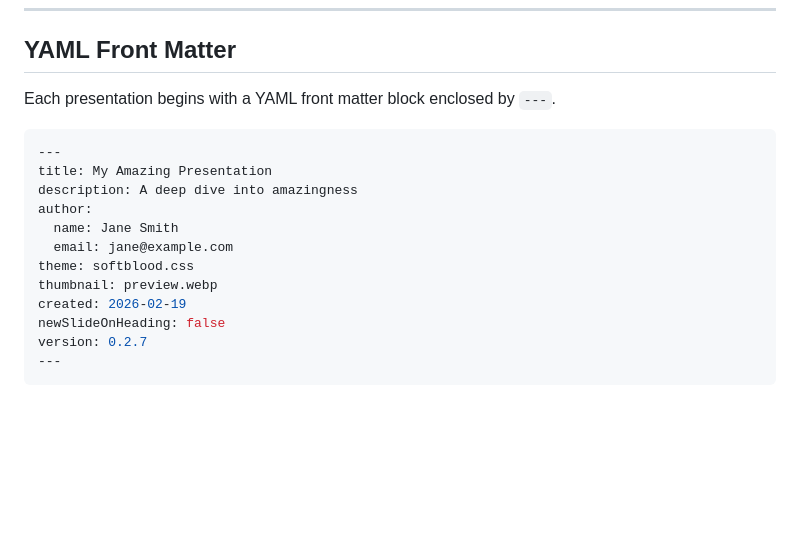
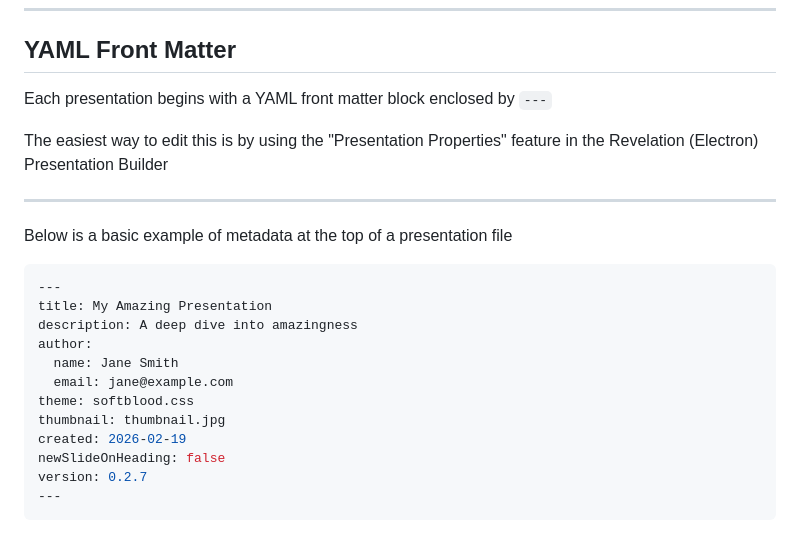
Before and after one commit to fiforms/revelation, a Markdown page: doc/METADATA_REFERENCE.md, the part around one of its changes. Rendered like a GitHub page; blank space fills up the shorter version.

Commit message:
Notes anad slide breaks

````diff
--- a/doc/METADATA_REFERENCE.md
+++ b/doc/METADATA_REFERENCE.md
@@ -19,7 +17,13 @@
 
 ## YAML Front Matter
 
-Each presentation begins with a YAML front matter block enclosed by `---`.
+Each presentation begins with a YAML front matter block enclosed by `---`
+
+The easiest way to edit this is by using the "Presentation Properties" feature in the Revelation (Electron) Presentation Builder
+
+---
+
+Below is a basic example of metadata at the top of a presentation file
 
 ```yaml
 ---
@@ -29,7 +33,7 @@ author:
   name: Jane Smith
   email: jane@example.com
 theme: softblood.css
-thumbnail: preview.webp
+thumbnail: thumbnail.jpg
 created: 2026-02-19
 newSlideOnHeading: false
 version: 0.2.7
````
Also changed, not shown: other parts of doc/METADATA_REFERENCE.md (+2 -2 lines).
